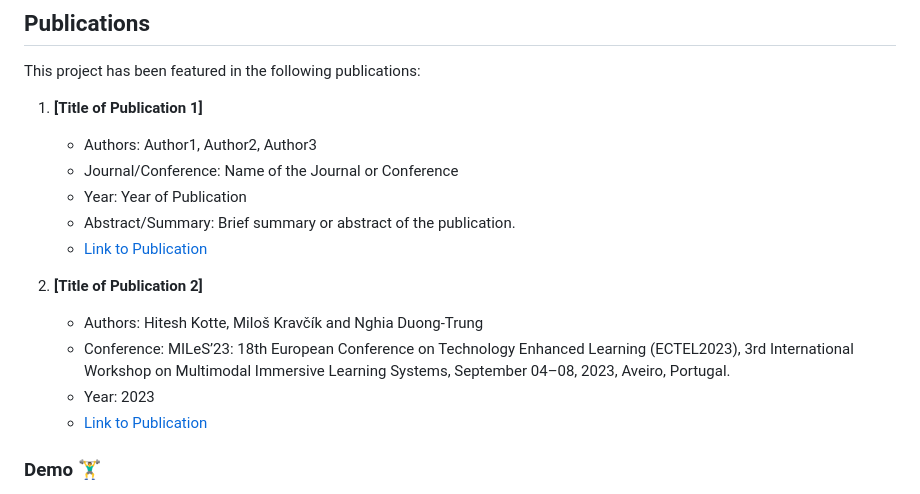
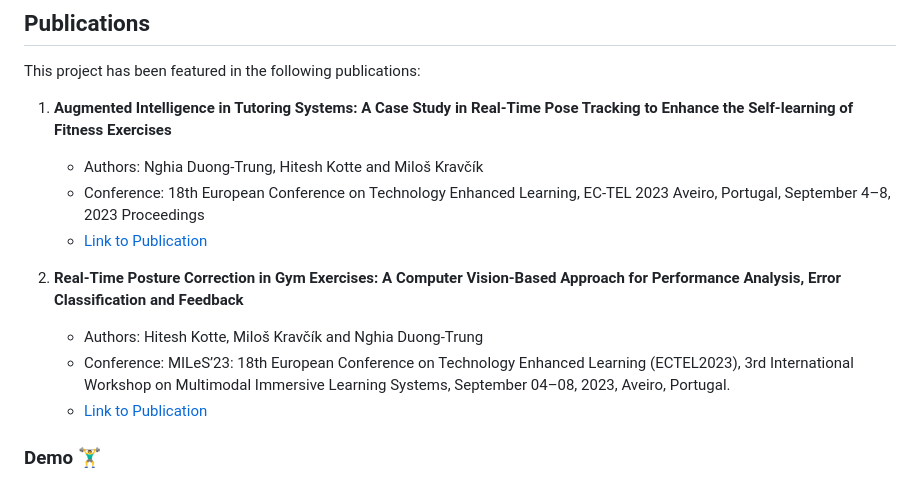
Before and after one commit to duongtrung/DFKI-fitsight, a Markdown page: README.md, the part around the change. Drawn GitHub-style.

```diff
--- a/README.md
+++ b/README.md
@@ -17,18 +17,15 @@ Crucially, our application, FITSIGHT, takes this innovation a step further. It e
 
 This project has been featured in the following publications:
 
-1. **[Title of Publication 1]**
-   - Authors: Author1, Author2, Author3
-   - Journal/Conference: Name of the Journal or Conference
-   - Year: Year of Publication
-   - Abstract/Summary: Brief summary or abstract of the publication.
-   - [Link to Publication](URL_to_Publication)
+1. **Augmented Intelligence in Tutoring Systems: A Case Study in Real-Time Pose Tracking to Enhance the Self-learning of Fitness Exercises**
+   - Authors: Nghia Duong-Trung, Hitesh Kotte and Miloš Kravčík
+   - Conference: 18th European Conference on Technology Enhanced Learning, EC-TEL 2023 Aveiro, Portugal, September 4–8, 2023 Proceedings
+   - [Link to Publication](https://link.springer.com/chapter/10.1007/978-3-031-42682-7_65)
 
-2. **[Title of Publication 2]**
+2. **Real-Time Posture Correction in Gym Exercises: A Computer Vision-Based Approach for Performance Analysis, Error Classification and Feedback**
    - Authors: Hitesh Kotte, Miloš Kravčík and Nghia Duong-Trung
    - Conference: MILeS’23: 18th European Conference on Technology Enhanced Learning (ECTEL2023),
      3rd International Workshop on Multimodal Immersive Learning Systems, September 04–08, 2023, Aveiro, Portugal.
-   - Year: 2023
    - [Link to Publication](https://ceur-ws.org/Vol-3499/paper9.pdf)
 
 
```
